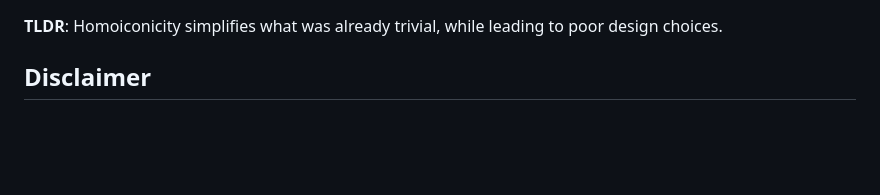
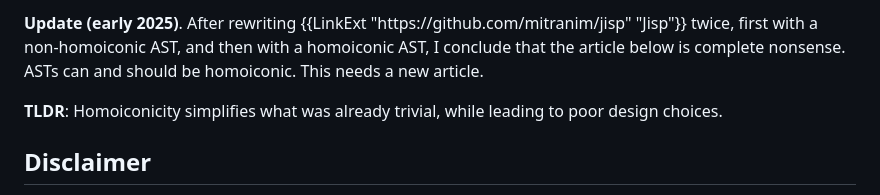
Before and after one commit to mitranim/mitranim.github.io, a Markdown page: templates/posts/lang-homoiconic.md, the part around the change. GitHub-like rendering; blank space fills up the shorter version.

Commit message:
cautionary note in post on homoiconicity

```diff
--- a/templates/posts/lang-homoiconic.md
+++ b/templates/posts/lang-homoiconic.md
@@ -1,3 +1,7 @@
+<p class="theme-red pad-1">
+  <b>Update (early 2025)</b>. After rewriting {{LinkExt "https://github.com/mitranim/jisp" "Jisp"}} twice, first with a non-homoiconic AST, and then with a homoiconic AST, I conclude that the article below is complete nonsense. ASTs can and should be homoiconic. This needs a new article.
+</p>
+
 **TLDR**: Homoiconicity simplifies what was already trivial, while leading to poor design choices.
 
 ## Disclaimer
```
